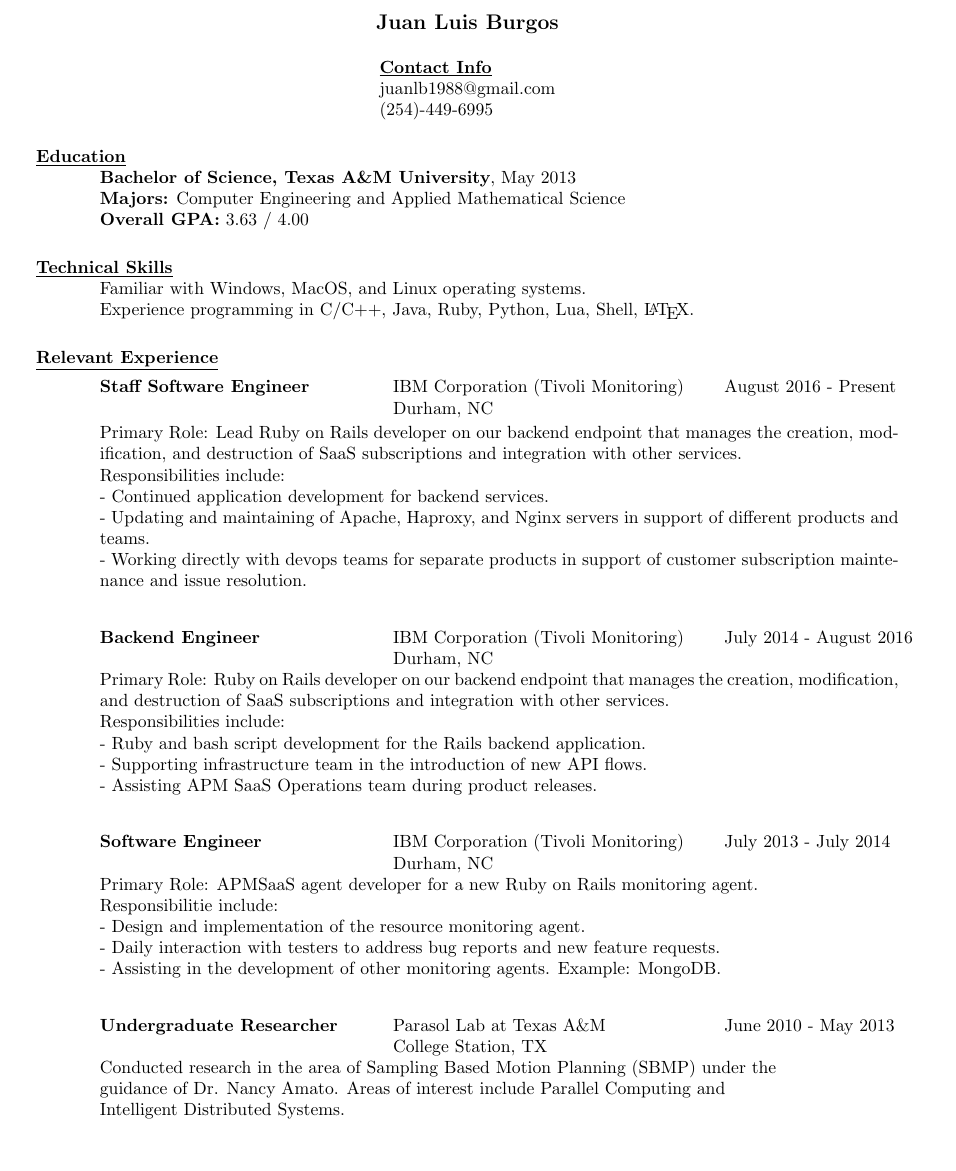
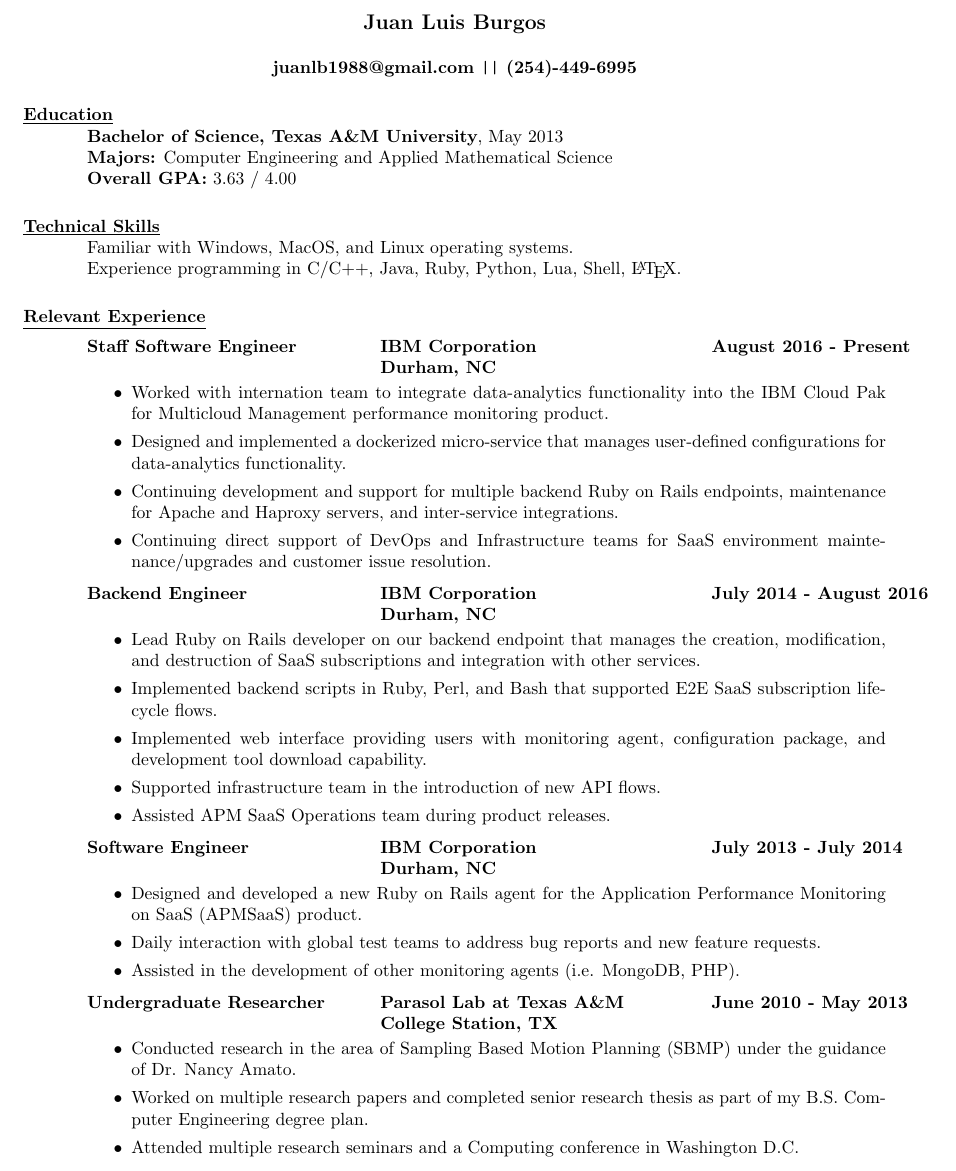
Before and after one commit to jlburgos/Resume, a LaTeX CV (resume.tex): part of page 1 of 2, cut so that both start at the same text, the shorter picture padded with empty space. Compiled offline with pdfLaTeX.

Commit message:
Update resume with latest info, polish 'relevant experience' section, prettify visuals.

```diff
--- a/resume.tex
+++ b/resume.tex
@@ -7,14 +8,14 @@
 %\nobibliography*
 
 \usepackage[a4paper,margin=1.00in]{geometry}
-\oddsidemargin = -0.3in % remove extra part of left margin
+\oddsidemargin = -0.4in % remove extra bit from left margin
 
-\setlength{\textheight}{9.0 in} % increase text height to fit on 1-page
+\setlength{\textheight}{10.0 in} % increase text height to fit on 1-page
 
 \begin{document}
 
   \name{Juan Luis Burgos\\[12pt]}
-  \address{\bf \underline{Contact Info}\\juanlb1988@gmail.com\\(254)-449-6995}
+  \address{\bf juanlb1988@gmail.com \texttt{||} (254)-449-6995}
 
   \begin{resume}
 
@@ -36,46 +37,49 @@
     %%%%%%%%%%%%%%%%%%%%%%%%%%%%%%%%%%%%%%%%%%%%%%%%%%%%%%%%%%%%%%%%%%%%%%%%%%%%%%%%%%%%%%%%%%%%
     %%%%%%%%%%%%%%%%%%%%%%%%%%%%%%%%%%%%%%%%%%%%%%%%%%%%%%%%%%%%%%%%%%%%%%%%%%%%%%%%%%%%%%%%%%%%
 
-    \section{\underline{Relevant Experience}}
-    \vspace{-0.08in}
+    \section{\underline{Relevant Experience}}\vspace{-5pt}
 
     %%%%%%%%%%%%%%%%%%%%%%%%%%%%%%%%%%%%%%%%%%%%%%%%%%%%%%%%%%%%%%%%%%%%%%%%%%%%%%%%%%%%%%%%%%%%
     \begin{tabbing}
       \hspace{2.3in}\= \hspace{2.6in}\= \kill % set up two tab positions
-      \textbf{Staff Software Engineer} \>IBM Corporation (Tivoli Monitoring) \>August 2016 - Present\\ \>Durham, NC
-    \end{tabbing}\vspace{-20pt}      % suppress blank line after tabbing
-    Primary Role: Lead Ruby on Rails developer on our backend endpoint that manages the creation, modification, and destruction of SaaS subscriptions and integration with other services.\\
-    Responsibilities include:\\
-    - Continued application development for backend services.\\
-    - Updating and maintaining of Apache, Haproxy, and Nginx servers in support of different products and teams.\\
-    - Working directly with devops teams for separate products in support of customer subscription maintenance and issue resolution.
+      \bf Staff Software Engineer \>\bf IBM Corporation \>\bf August 2016 - Present\\ \>\bf Durham, NC
+    \end{tabbing}\vspace{-10pt}      % suppress blank line after tabbing
+    \begin{itemize}
+      \item Worked with internation team to integrate data-analytics functionality into the IBM Cloud Pak for Multicloud Management performance monitoring product.
+      \item Designed and implemented a dockerized micro-service that manages user-defined configurations for data-analytics functionality.
+      \item Continuing development and support for multiple backend Ruby on Rails endpoints, maintenance for Apache and Haproxy servers, and inter-service integrations.
+      \item Continuing direct support of DevOps and Infrastructure teams for SaaS environment maintenance/upgrades and customer issue resolution.
+    \end{itemize}\vspace{-18pt}      % suppress blank line after tabbing
     %%%%%%%%%%%%%%%%%%%%%%%%%%%%%%%%%%%%%%%%%%%%%%%%%%%%%%%%%%%%%%%%%%%%%%%%%%%%%%%%%%%%%%%%%%%%
     \begin{tabbing}
       \hspace{2.3in}\= \hspace{2.6in}\= \kill % set up two tab positions
-      \textbf{Backend Engineer} \>IBM Corporation (Tivoli Monitoring) \>July 2014 - August 2016\\ \>Durham, NC
-    \end{tabbing}\vspace{-20pt}      % suppress blank line after tabbing
-    Primary Role: Ruby on Rails developer on our backend endpoint that manages the creation, modification, and destruction of SaaS subscriptions and integration with other services.\\
-    Responsibilities include:\\
-    - Ruby and bash script development for the Rails backend application.\\
-    - Supporting infrastructure team in the introduction of new API flows.\\
-    - Assisting APM SaaS Operations team during product releases.
+      \bf Backend Engineer \>\bf IBM Corporation \>\bf July 2014 - August 2016\\ \>\bf Durham, NC
+    \end{tabbing}\vspace{-10pt}      % suppress blank line after tabbing
+    \begin{itemize}
+      \item Lead Ruby on Rails developer on our backend endpoint that manages the creation, modification, and destruction of SaaS subscriptions and integration with other services.
+      \item Implemented backend scripts in Ruby, Perl, and Bash that supported E2E SaaS subscription lifecycle flows.
+      \item Implemented web interface providing users with monitoring agent, configuration package, and development tool download capability.
+      \item Supported infrastructure team in the introduction of new API flows.
+      \item Assisted APM SaaS Operations team during product releases.
+    \end{itemize}\vspace{-18pt}      % suppress blank line after tabbing
     %%%%%%%%%%%%%%%%%%%%%%%%%%%%%%%%%%%%%%%%%%%%%%%%%%%%%%%%%%%%%%%%%%%%%%%%%%%%%%%%%%%%%%%%%%%%
     \begin{tabbing}
       \hspace{2.3in}\= \hspace{2.6in}\= \kill % set up two tab positions
-      \textbf{Software Engineer} \>IBM Corporation (Tivoli Monitoring) \>July 2013 - July 2014\\ \>Durham, NC
-    \end{tabbing}\vspace{-20pt}      % suppress blank line after tabbing
-    Primary Role: APMSaaS agent developer for a new Ruby on Rails monitoring agent.\\
-    Responsibilitie include:\\
-    - Design and implementation of the resource monitoring agent.\\
-    - Daily interaction with testers to address bug reports and new feature requests.\\
-    - Assisting in the development of other monitoring agents. Example: MongoDB.
+      \bf Software Engineer \>\bf IBM Corporation \>\bf July 2013 - July 2014\\ \>\bf Durham, NC
+    \end{tabbing}\vspace{-10pt}      % suppress blank line after tabbing
+    \begin{itemize}
+      \item Designed and developed a new Ruby on Rails agent for the Application Performance Monitoring on SaaS (APMSaaS) product.
+      \item Daily interaction with global test teams to address bug reports and new feature requests.
+      \item Assisted in the development of other monitoring agents (i.e. MongoDB, PHP).
+    \end{itemize}\vspace{-18pt}      % suppress blank line after tabbing
     %%%%%%%%%%%%%%%%%%%%%%%%%%%%%%%%%%%%%%%%%%%%%%%%%%%%%%%%%%%%%%%%%%%%%%%%%%%%%%%%%%%%%%%%%%%%
     \begin{tabbing}
       \hspace{2.3in}\= \hspace{2.6in}\= \kill % set up two tab positions
-      \textbf{Undergraduate Researcher} \>Parasol Lab at Texas A\&M \>June 2010 - May 2013\\ \>College Station, TX
-    \end{tabbing}\vspace{-20pt}      % suppress blank line after tabbing
-    Conducted research in the area of Sampling Based Motion Planning (SBMP) under the\\
-    guidance of Dr. Nancy Amato.  Areas of interest include Parallel Computing and\\
-    Intelligent Distributed Systems.
+      \bf Undergraduate Researcher \>\bf Parasol Lab at Texas A\&M \>\bf June 2010 - May 2013\\ \>\bf College Station, TX
+    \end{tabbing}\vspace{-10pt}      % suppress blank line after tabbing
+    \begin{itemize}
+      \item Conducted research in the area of Sampling Based Motion Planning (SBMP) under the guidance of Dr. Nancy Amato.
+      \item Worked on multiple research papers and completed senior research thesis as part of my B.S. Computer Engineering degree plan.
+      \item Attended multiple research seminars and a Computing conference in Washington D.C.
+    \end{itemize}\vspace{-18pt}      % suppress blank line after tabbing
     %%%%%%%%%%%%%%%%%%%%%%%%%%%%%%%%%%%%%%%%%%%%%%%%%%%%%%%%%%%%%%%%%%%%%%%%%%%%%%%%%%%%%%%%%%%%
-    \pagebreak % So we don't cut off the Matlab stuff below
@@ -82,2 +87,3 @@
     \begin{tabbing}
       \hspace{2.3in}\= \hspace{2.6in}\= \kill % set up two tab positions
+      \bf Matlab Tutor \>\bf Texas A\&M University \>\bf January 2009 - May 2011\\ \>\bf College Station, TX
@@ -96,3 +101,4 @@
+    \end{itemize}
     %%%%%%%%%%%%%%%%%%%%%%%%%%%%%%%%%%%%%%%%%%%%%%%%%%%%%%%%%%%%%%%%%%%%%%%%%%%%%%%%%%%%%%%%%%%%
 
     %%%%%%%%%%%%%%%%%%%%%%%%%%%%%%%%%%%%%%%%%%%%%%%%%%%%%%%%%%%%%%%%%%%%%%%%%%%%%%%%%%%%%%%%%%%%
```
Also changed, not shown: resume.pdf, resume.tex (19 more changed lines).
